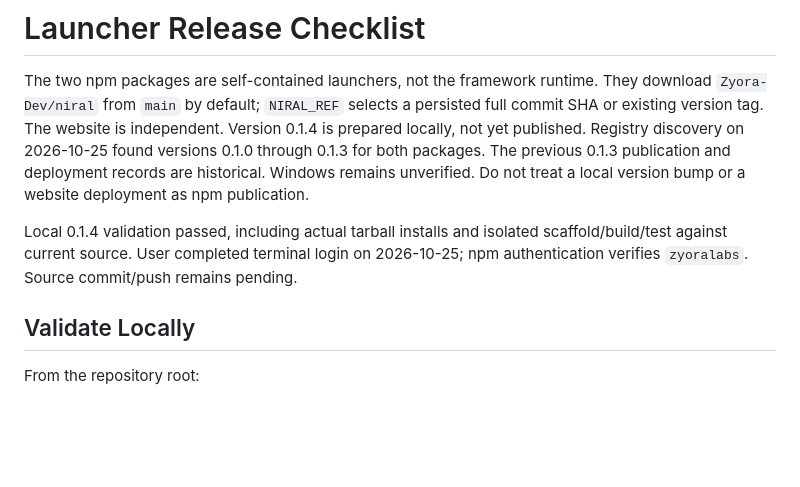
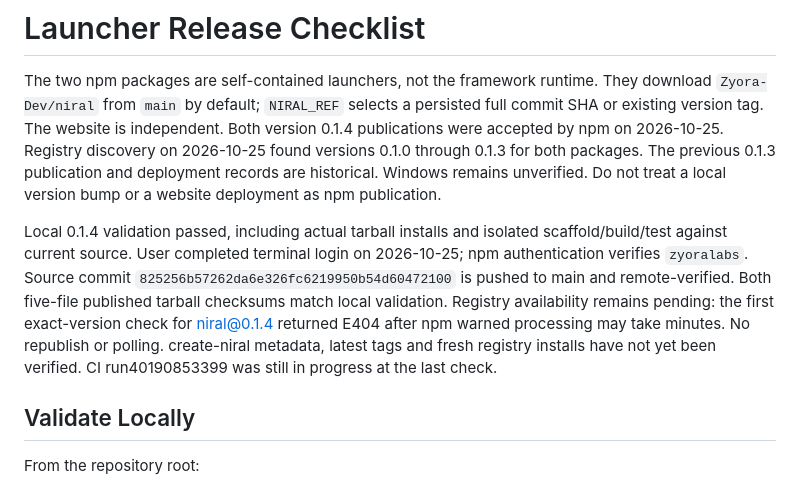
Before and after one commit to Zyora-Dev/niral, a Markdown page: installer/README.md, the part around the change. Drawn GitHub-style; blank space fills up the shorter version.

Commit message:
docs: record 0.1.4 uploads and pending registry verification

```diff
--- a/installer/README.md
+++ b/installer/README.md
@@ -3,14 +3,20 @@
 The two npm packages are self-contained launchers, not the framework runtime.
 They download `Zyora-Dev/niral` from `main` by default; `NIRAL_REF` selects a
 persisted full commit SHA or existing version tag. The website is independent.
-Version 0.1.4 is prepared locally, not yet published. Registry discovery on
+Both version 0.1.4 publications were accepted by npm on 2026-10-25. Registry discovery on
 2026-10-25 found versions 0.1.0 through 0.1.3 for both packages. The previous
 0.1.3 publication and deployment records are historical. Windows remains unverified.
 Do not treat a local version bump or a website deployment as npm publication.
 
 Local 0.1.4 validation passed, including actual tarball installs and isolated
 scaffold/build/test against current source. User completed terminal login on
-2026-10-25; npm authentication verifies `zyoralabs`. Source commit/push remains pending.
+2026-10-25; npm authentication verifies `zyoralabs`. Source commit
+`825256b57262da6e326fc6219950b54d60472100` is pushed to main and remote-verified.
+Both five-file published tarball checksums match local validation. Registry
+availability remains pending: the first exact-version check for niral@0.1.4
+returned E404 after npm warned processing may take minutes. No republish or
+polling. create-niral metadata, latest tags and fresh registry installs have not
+yet been verified. CI run40190853399 was still in progress at the last check.
 
 ## Validate Locally
 
```
Also changed, not shown: PROGRESS.md (+12 -4 lines), PROJECT_CONTEXT.md (+8 -3 lines).
